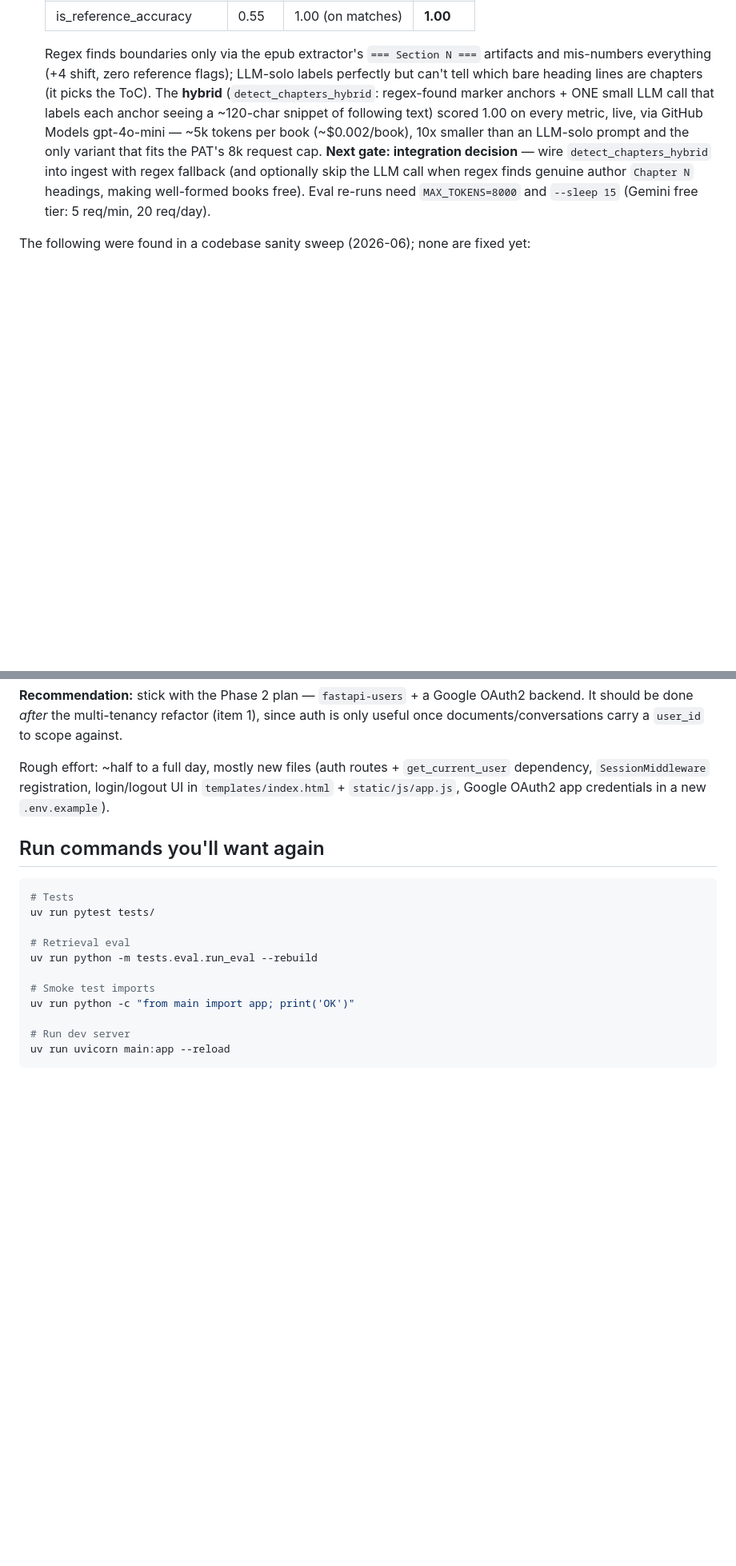
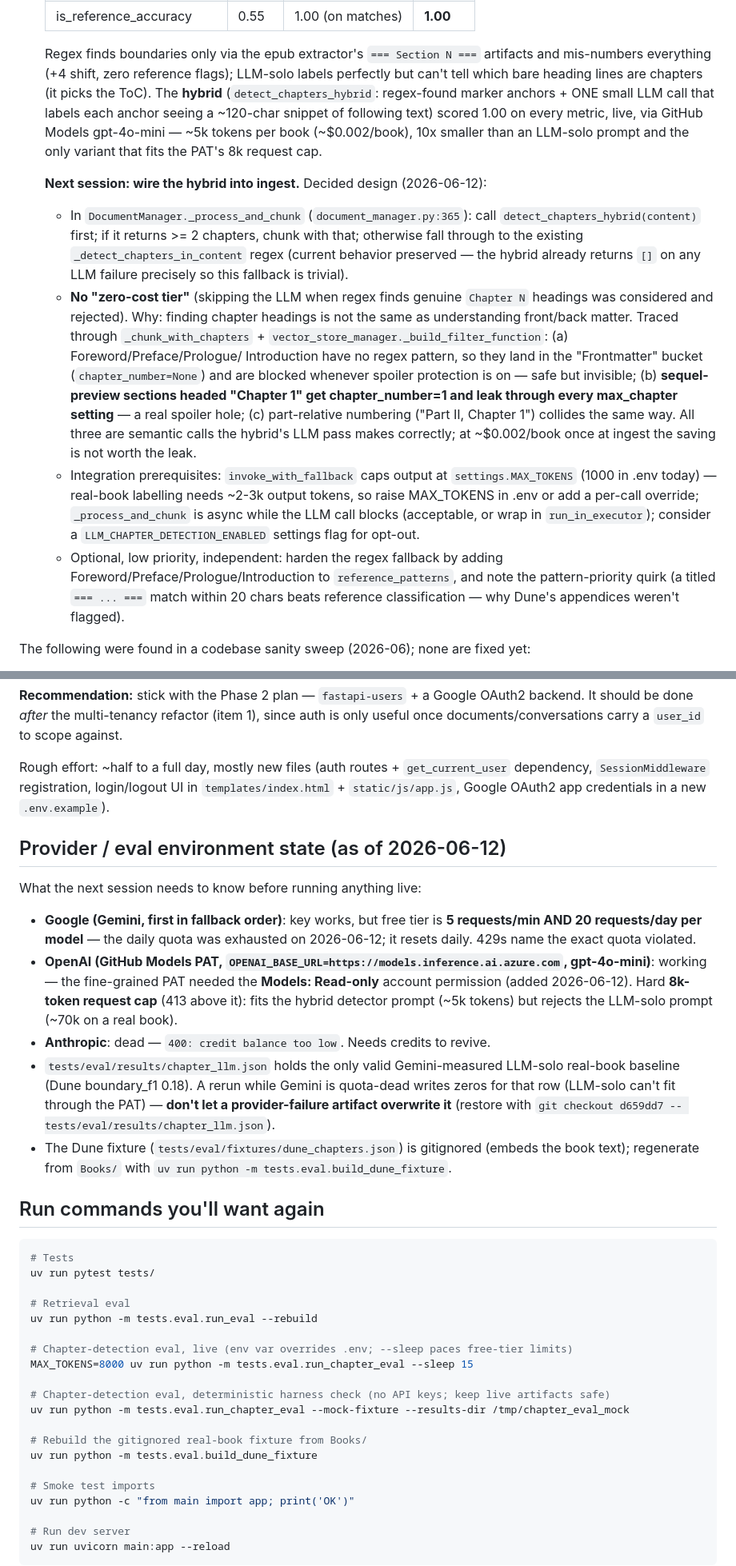
Before and after one commit to D-G-B/GenAI-Book-Assistant, a Markdown page: current_state.md, 2 parts joined by grey strips. Shown at 80% size. Rendered like a GitHub page; blank space fills up the shorter version.

Commit message:
doc: session handoff - hybrid results, integration decision, provider state
Refreshes the stale branch section, records the decision to always run detect_chapters_hybrid at ingest with regex as the failure fallback (the zero-cost skip-LLM tier was rejected: forewords have no regex pattern and go invisible under spoiler protection, sequel-preview sections headed Chapter 1 leak through every max_chapter, and part-relative numbering collides), lists the integration prerequisites (MAX_TOKENS, async, settings flag), and documents provider quota state so the next session can run the eval without rediscovering the limits.

Co-Authored-By: Claude Fable 5 <noreply@anthropic.com>

````diff
--- a/current_state.md
+++ b/current_state.md
@@ -89,10 +89,34 @@ b18e744 Phase 1C.3: batch add_documents (one embed call per upload, with per-chu
   each anchor seeing a ~120-char snippet of following text) scored 1.00 on every metric,
   live, via GitHub Models gpt-4o-mini — ~5k tokens per book (~$0.002/book), 10x smaller
   than an LLM-solo prompt and the only variant that fits the PAT's 8k request cap.
-  **Next gate: integration decision** — wire `detect_chapters_hybrid` into ingest with
-  regex fallback (and optionally skip the LLM call when regex finds genuine author
-  `Chapter N` headings, making well-formed books free). Eval re-runs need
-  `MAX_TOKENS=8000` and `--sleep 15` (Gemini free tier: 5 req/min, 20 req/day).
+
+  **Next session: wire the hybrid into ingest.** Decided design (2026-06-12):
+
+  - In `DocumentManager._process_and_chunk` (`document_manager.py:365`): call
+    `detect_chapters_hybrid(content)` first; if it returns >= 2 chapters, chunk with that;
+    otherwise fall through to the existing `_detect_chapters_in_content` regex (current
+    behavior preserved — the hybrid already returns `[]` on any LLM failure precisely so
+    this fallback is trivial).
+  - **No "zero-cost tier"** (skipping the LLM when regex finds genuine `Chapter N`
+    headings was considered and rejected). Why: finding chapter headings is not the same
+    as understanding front/back matter. Traced through `_chunk_with_chapters` +
+    `vector_store_manager._build_filter_function`: (a) Foreword/Preface/Prologue/
+    Introduction have no regex pattern, so they land in the "Frontmatter" bucket
+    (`chapter_number=None`) and are blocked whenever spoiler protection is on — safe but
+    invisible; (b) **sequel-preview sections headed "Chapter 1" get chapter_number=1 and
+    leak through every max_chapter setting** — a real spoiler hole; (c) part-relative
+    numbering ("Part II, Chapter 1") collides the same way. All three are semantic calls
+    the hybrid's LLM pass makes correctly; at ~$0.002/book once at ingest the saving is
+    not worth the leak.
+  - Integration prerequisites: `invoke_with_fallback` caps output at `settings.MAX_TOKENS`
+    (1000 in .env today) — real-book labelling needs ~2-3k output tokens, so raise
+    MAX_TOKENS in .env or add a per-call override; `_process_and_chunk` is async while the
+    LLM call blocks (acceptable, or wrap in `run_in_executor`); consider a
+    `LLM_CHAPTER_DETECTION_ENABLED` settings flag for opt-out.
+  - Optional, low priority, independent: harden the regex fallback by adding
+    Foreword/Preface/Prologue/Introduction to `reference_patterns`, and note the
+    pattern-priority quirk (a titled `=== ... ===` match within 20 chars beats reference
+    classification — why Dune's appendices weren't flagged).
 
 The following were found in a codebase sanity sweep (2026-06); none are fixed yet:
 
@@ -200,6 +224,25 @@ Rough effort: ~half to a full day, mostly new files (auth routes + `get_current_
 `SessionMiddleware` registration, login/logout UI in `templates/index.html` + `static/js/app.js`,
 Google OAuth2 app credentials in a new `.env.example`).
 
+## Provider / eval environment state (as of 2026-06-12)
+
+What the next session needs to know before running anything live:
+
+- **Google (Gemini, first in fallback order)**: key works, but free tier is **5 requests/min
+  AND 20 requests/day per model** — the daily quota was exhausted on 2026-06-12; it resets
+  daily. 429s name the exact quota violated.
+- **OpenAI (GitHub Models PAT, `OPENAI_BASE_URL=https://models.inference.ai.azure.com`,
+  gpt-4o-mini)**: working — the fine-grained PAT needed the **Models: Read-only** account
+  permission (added 2026-06-12). Hard **8k-token request cap** (413 above it): fits the
+  hybrid detector prompt (~5k tokens) but rejects the LLM-solo prompt (~70k on a real book).
+- **Anthropic**: dead — `400: credit balance too low`. Needs credits to revive.
+- `tests/eval/results/chapter_llm.json` holds the only valid Gemini-measured LLM-solo
+  real-book baseline (Dune boundary_f1 0.18). A rerun while Gemini is quota-dead writes
+  zeros for that row (LLM-solo can't fit through the PAT) — **don't let a provider-failure
+  artifact overwrite it** (restore with `git checkout d659dd7 -- tests/eval/results/chapter_llm.json`).
+- The Dune fixture (`tests/eval/fixtures/dune_chapters.json`) is gitignored (embeds the
+  book text); regenerate from `Books/` with `uv run python -m tests.eval.build_dune_fixture`.
+
 ## Run commands you'll want again
 
 ```bash
@@ -209,6 +252,15 @@ uv run pytest tests/
 # Retrieval eval
 uv run python -m tests.eval.run_eval --rebuild
 
+# Chapter-detection eval, live (env var overrides .env; --sleep paces free-tier limits)
+MAX_TOKENS=8000 uv run python -m tests.eval.run_chapter_eval --sleep 15
+
+# Chapter-detection eval, deterministic harness check (no API keys; keep live artifacts safe)
+uv run python -m tests.eval.run_chapter_eval --mock-fixture --results-dir /tmp/chapter_eval_mock
+
+# Rebuild the gitignored real-book fixture from Books/
+uv run python -m tests.eval.build_dune_fixture
+
 # Smoke test imports
 uv run python -c "from main import app; print('OK')"
 
````
Also changed, not shown: other parts of current_state.md (+8 -8 lines).
